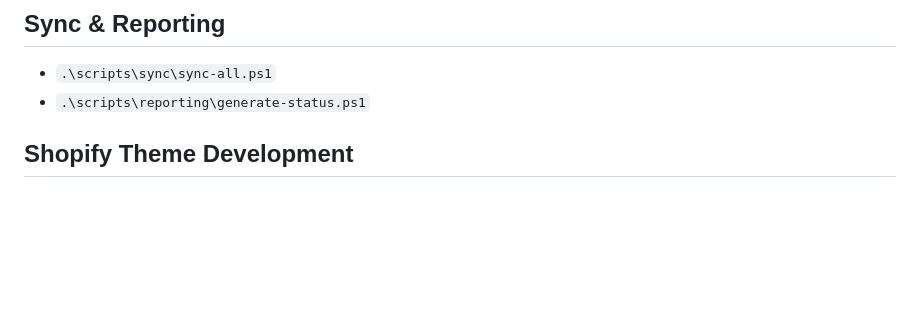
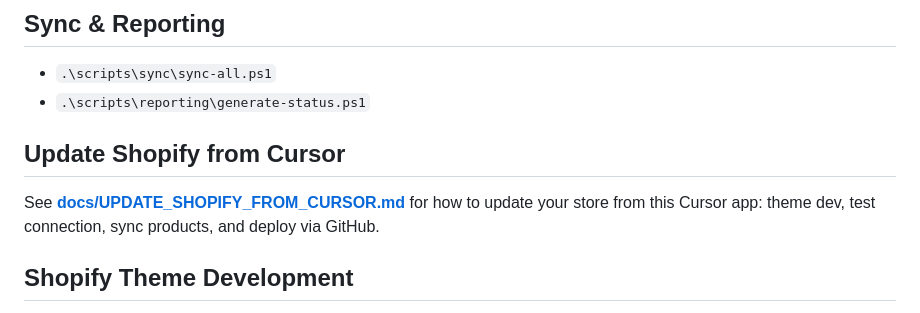
Before and after one commit to toodeceptive/against-the-odds, a Markdown page: OPERATOR_RUNBOOK.md, the part around the change. Rendered like a GitHub page; blank space fills up the shorter version.

```diff
--- a/OPERATOR_RUNBOOK.md
+++ b/OPERATOR_RUNBOOK.md
@@ -21,6 +21,10 @@
 
 - `.\scripts\sync\sync-all.ps1`
 - `.\scripts\reporting\generate-status.ps1`
+
+## Update Shopify from Cursor
+
+See **[docs/UPDATE_SHOPIFY_FROM_CURSOR.md](docs/UPDATE_SHOPIFY_FROM_CURSOR.md)** for how to update your store from this Cursor app: theme dev, test connection, sync products, and deploy via GitHub.
 
 ## Shopify Theme Development
 
```
Also changed, not shown: docs/UPDATE_SHOPIFY_FROM_CURSOR.md (added, +102 -0 lines), docs/status/blocker_resolution_commands_20260129.md (+13 -0 lines).
